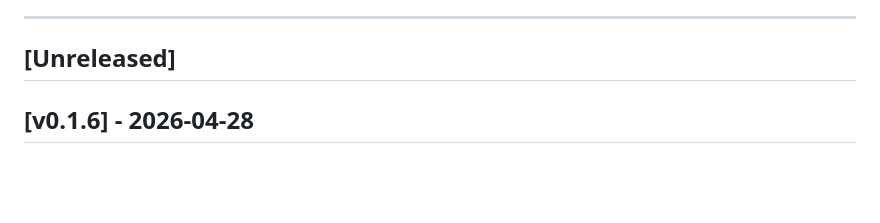
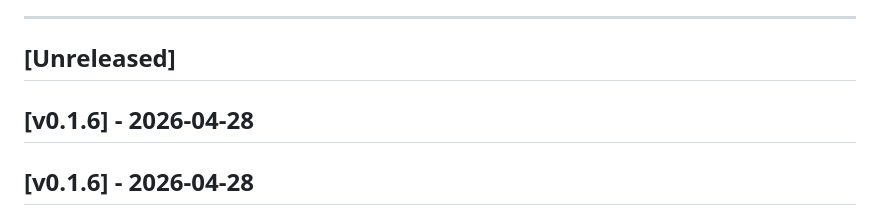
Before and after one commit to robinrottier/PSTT.Dashboard, a Markdown page: CHANGELOG.md, the part around the change. GitHub-like rendering; blank space fills up the shorter version.

Commit message:
chore: prepare release v0.1.6

```diff
--- a/CHANGELOG.md
+++ b/CHANGELOG.md
@@ -6,6 +6,8 @@ Format follows [Keep a Changelog](https://keepachangelog.com/en/1.1.0/).
 ---
 
 ## [Unreleased]
+
+## [v0.1.6] - 2026-04-28
 
 ## [v0.1.6] - 2026-04-28
 
```
